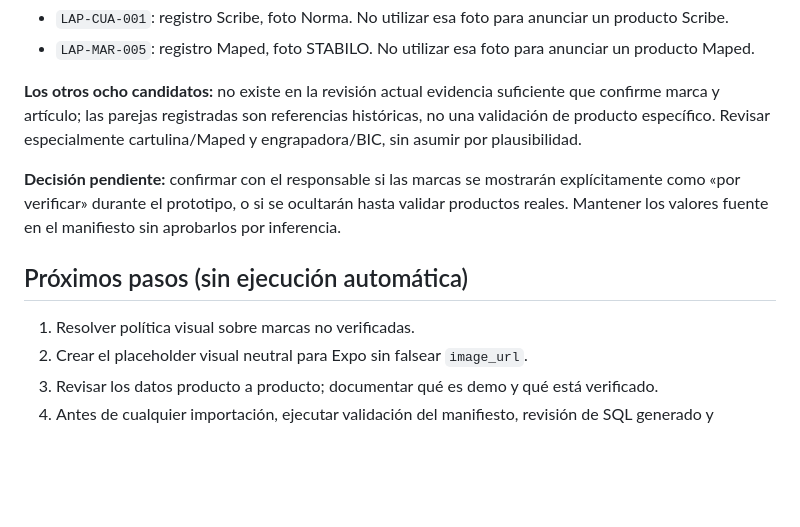
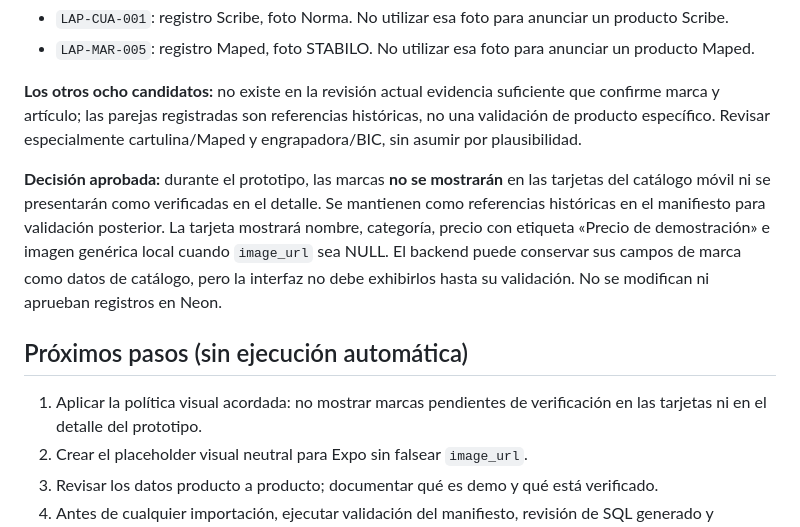
Before and after one commit to eduardohgo/La-Pape-Mobile, a Markdown page: docs/catalog-demo-review.md, the part around the change. GitHub-like rendering; blank space fills up the shorter version.

Commit message:
docs(catalog): confirm provisional hiding of unverified brands

```diff
--- a/docs/catalog-demo-review.md
+++ b/docs/catalog-demo-review.md
@@ -37,11 +37,11 @@
 
 **Los otros ocho candidatos:** no existe en la revisión actual evidencia suficiente que confirme marca y artículo; las parejas registradas son referencias históricas, no una validación de producto específico. Revisar especialmente cartulina/Maped y engrapadora/BIC, sin asumir por plausibilidad.
 
-**Decisión pendiente:** confirmar con el responsable si las marcas se mostrarán explícitamente como «por verificar» durante el prototipo, o si se ocultarán hasta validar productos reales. Mantener los valores fuente en el manifiesto sin aprobarlos por inferencia.
+**Decisión aprobada:** durante el prototipo, las marcas **no se mostrarán** en las tarjetas del catálogo móvil ni se presentarán como verificadas en el detalle. Se mantienen como referencias históricas en el manifiesto para validación posterior. La tarjeta mostrará nombre, categoría, precio con etiqueta «Precio de demostración» e imagen genérica local cuando `image_url` sea NULL. El backend puede conservar sus campos de marca como datos de catálogo, pero la interfaz no debe exhibirlos hasta su validación. No se modifican ni aprueban registros en Neon.
 
 ## Próximos pasos (sin ejecución automática)
 
-1. Resolver política visual sobre marcas no verificadas.
+1. Aplicar la política visual acordada: no mostrar marcas pendientes de verificación en las tarjetas ni en el detalle del prototipo.
 2. Crear el placeholder visual neutral para Expo sin falsear `image_url`.
 3. Revisar los datos producto a producto; documentar qué es demo y qué está verificado.
 4. Antes de cualquier importación, ejecutar validación del manifiesto, revisión de SQL generado y aprobación humana de los registros que se vayan a publicar.
```
